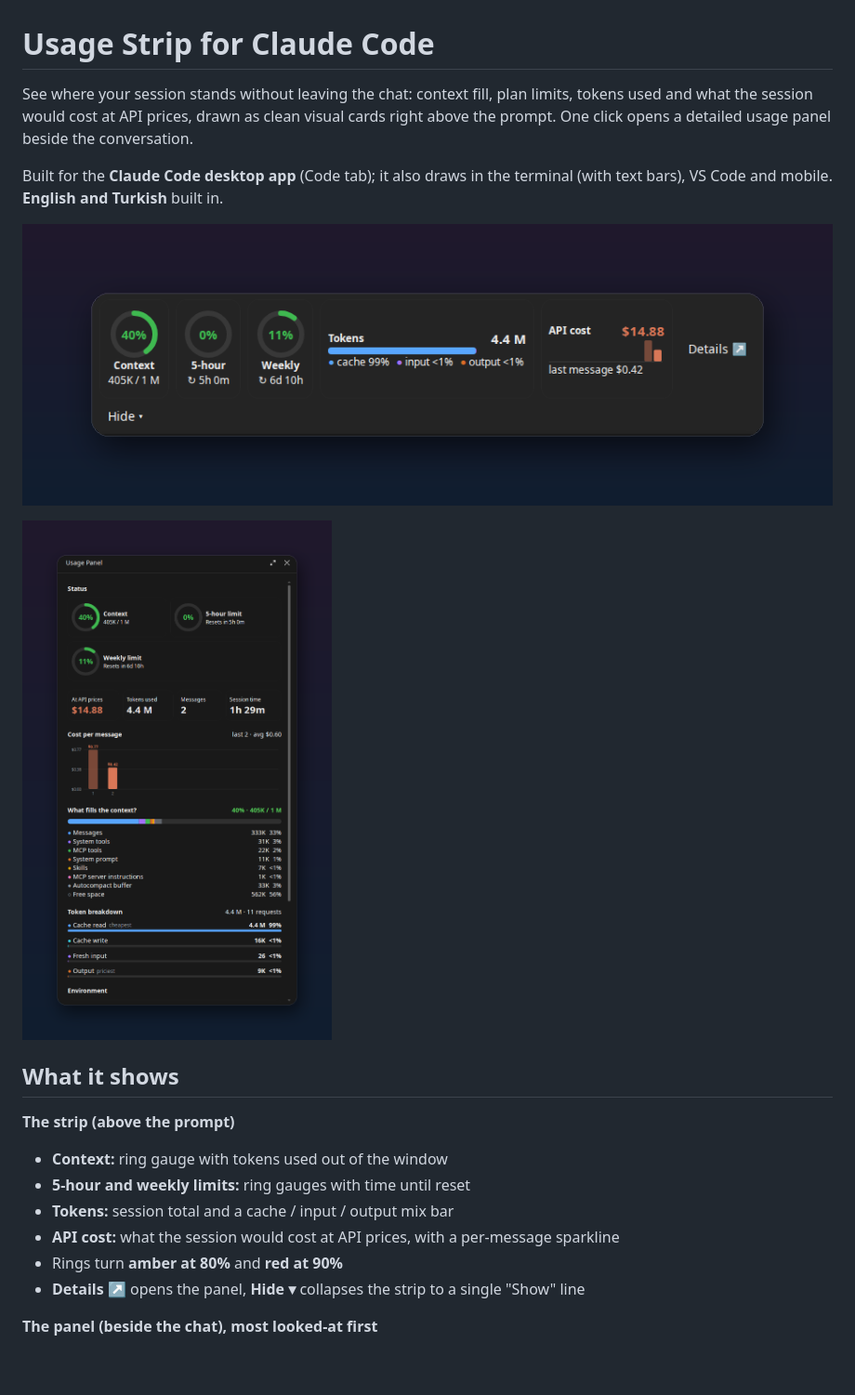
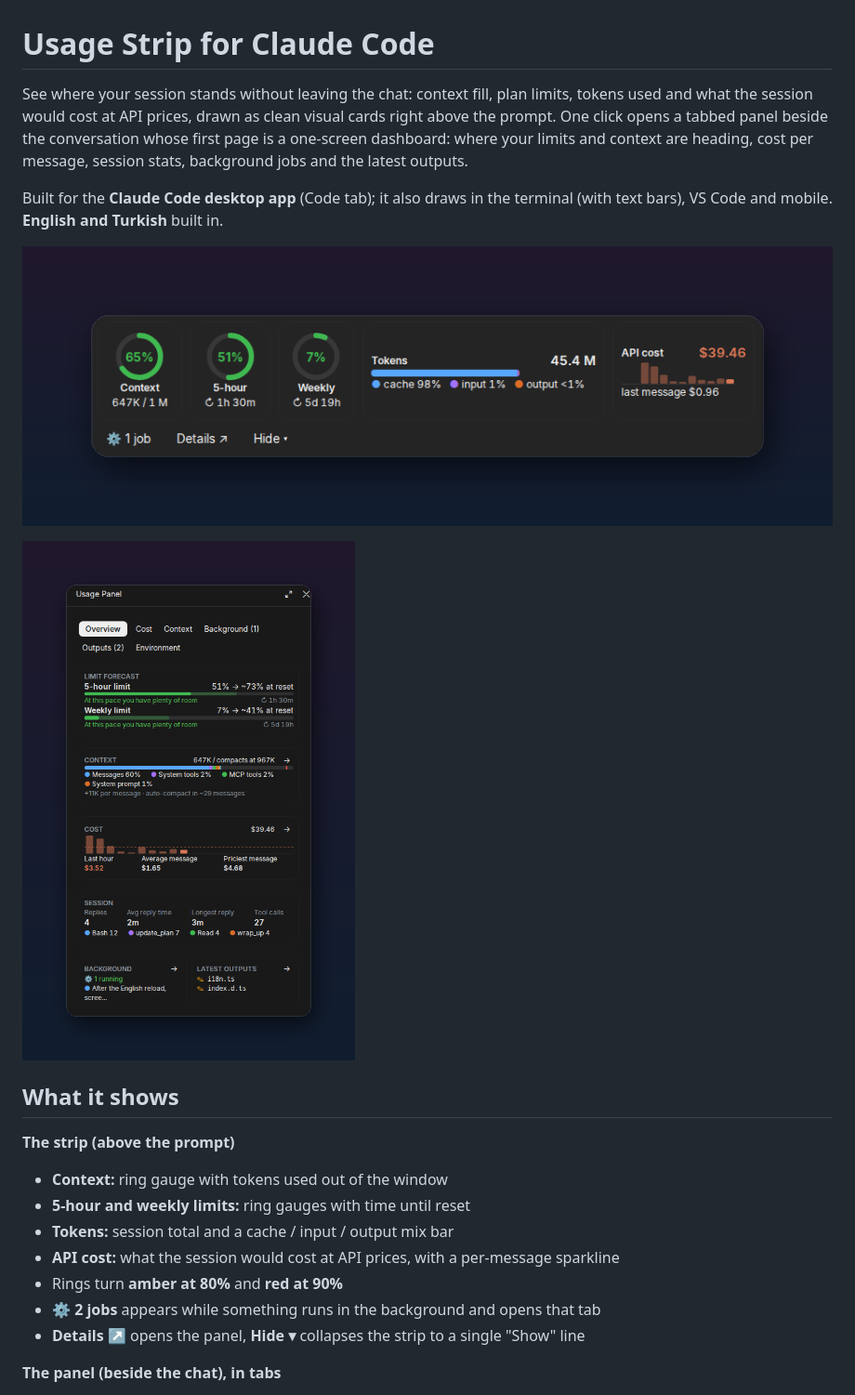
Before and after one commit to baran-labs/Claude-usage-strip, a Markdown page: README.md, the part around one of its changes. Shown at 93% size. Rendered like a GitHub page; pictures changed too: screenshots/panel-en.png, screenshots/strip-en.png; blank space fills up the shorter version.

```diff
--- a/README.md
+++ b/README.md
@@ -1,6 +1,6 @@
 # Usage Strip for Claude Code
 
-See where your session stands without leaving the chat: context fill, plan limits, tokens used and what the session would cost at API prices, drawn as clean visual cards right above the prompt. One click opens a detailed usage panel beside the conversation.
+See where your session stands without leaving the chat: context fill, plan limits, tokens used and what the session would cost at API prices, drawn as clean visual cards right above the prompt. One click opens a tabbed panel beside the conversation whose first page is a one-screen dashboard: where your limits and context are heading, cost per message, session stats, background jobs and the latest outputs.
 
 Built for the **Claude Code desktop app** (Code tab); it also draws in the terminal (with text bars), VS Code and mobile. **English and Turkish** built in.
 
@@ -17,7 +17,8 @@ Built for the **Claude Code desktop app** (Code tab); it also draws in the termi
 - **Tokens:** session total and a cache / input / output mix bar
 - **API cost:** what the session would cost at API prices, with a per-message sparkline
 - Rings turn **amber at 80%** and **red at 90%**
+- **⚙ 2 jobs** appears while something runs in the background and opens that tab
 - **Details ↗** opens the panel, **Hide ▾** collapses the strip to a single "Show" line
 
-**The panel (beside the chat), most looked-at first**
+**The panel (beside the chat), in tabs**
 
```
Also changed, not shown: other parts of README.md (+21 -11 lines), screenshots/panel-tr.png, screenshots/strip-tr.png, 6 other files.
